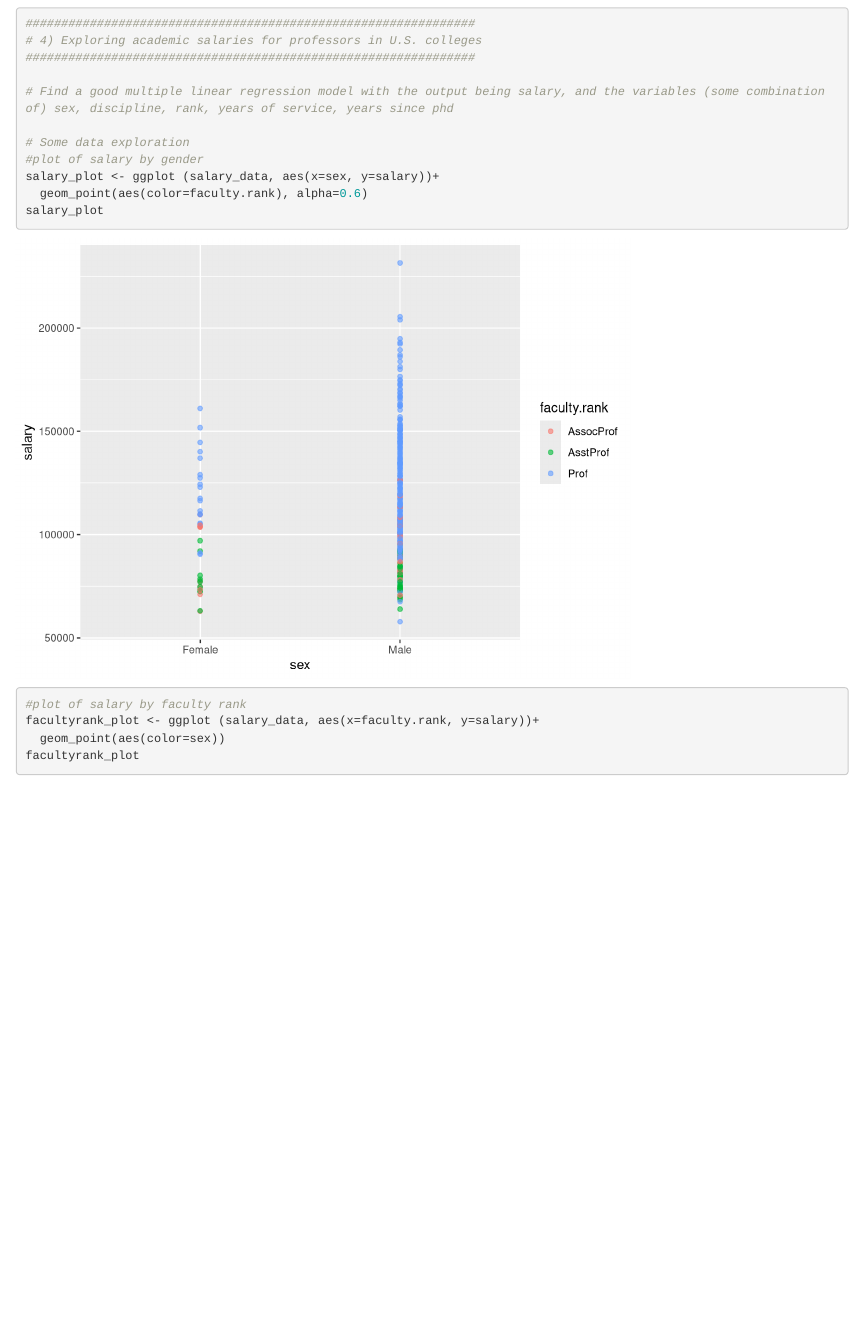
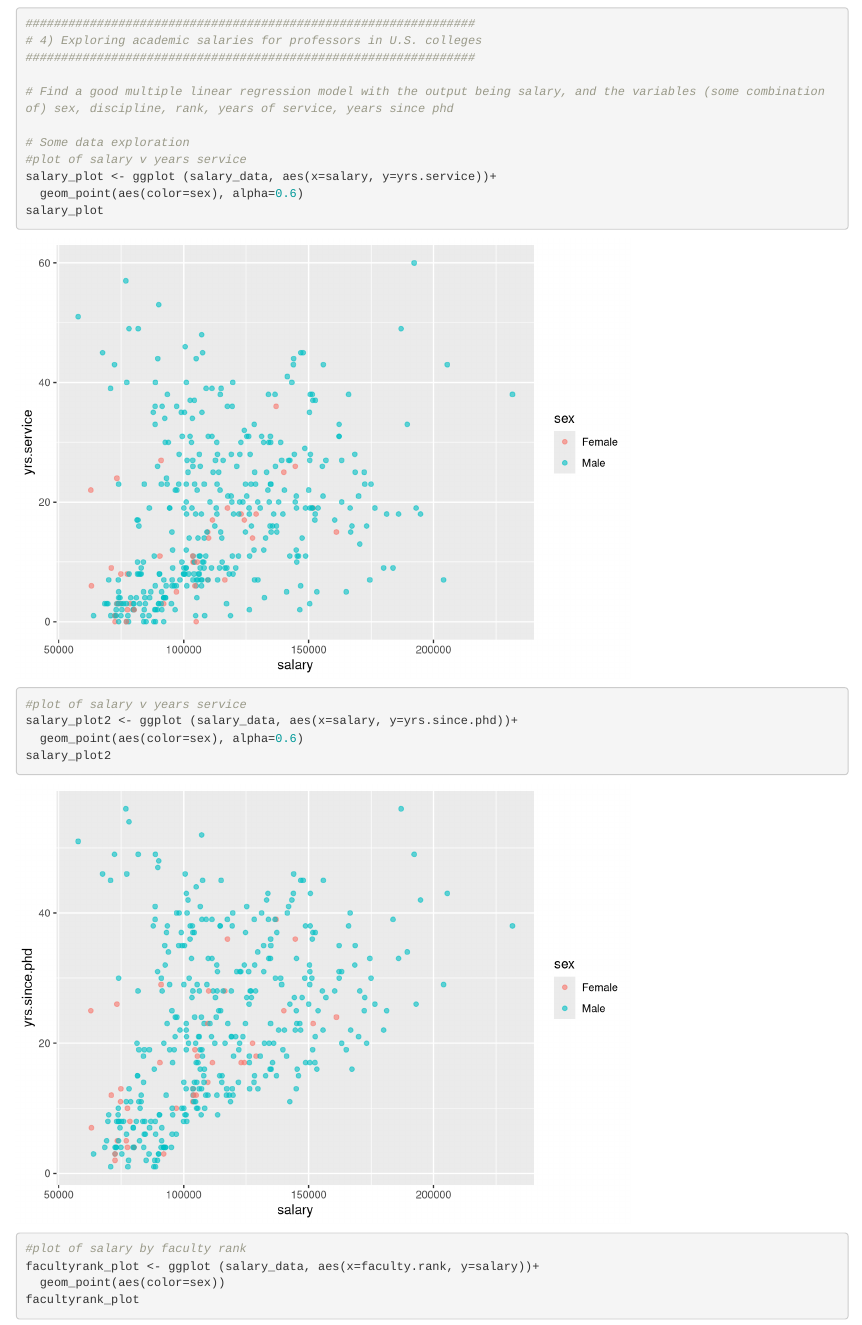
Before and after one commit to teresafukuda/esm206-assignment5-fukuda, an R Markdown document (assign_5_markdown.Rmd): the page in a window 1100 px wide, from 13810 px down. Rendered offline with R 4.5, knitr and Pandoc, with nearby package versions.

Commit message:
exploratory part 4 graphs

```diff
--- a/assign_5_markdown.Rmd
+++ b/assign_5_markdown.Rmd
@@ -197,10 +197,15 @@ employ_sal_graph
 # Find a good multiple linear regression model with the output being salary, and the variables (some combination of) sex, discipline, rank, years of service, years since phd
 
 # Some data exploration
-#plot of salary by gender
-salary_plot <- ggplot (salary_data, aes(x=sex, y=salary))+
-  geom_point(aes(color=faculty.rank), alpha=0.6)
+#plot of salary v years service
+salary_plot <- ggplot (salary_data, aes(x=salary, y=yrs.service))+
+  geom_point(aes(color=sex), alpha=0.6)
 salary_plot
+
+#plot of salary v years service
+salary_plot2 <- ggplot (salary_data, aes(x=salary, y=yrs.since.phd))+
+  geom_point(aes(color=sex), alpha=0.6)
+salary_plot2
 
 #plot of salary by faculty rank
 facultyrank_plot <- ggplot (salary_data, aes(x=faculty.rank, y=salary))+
```
